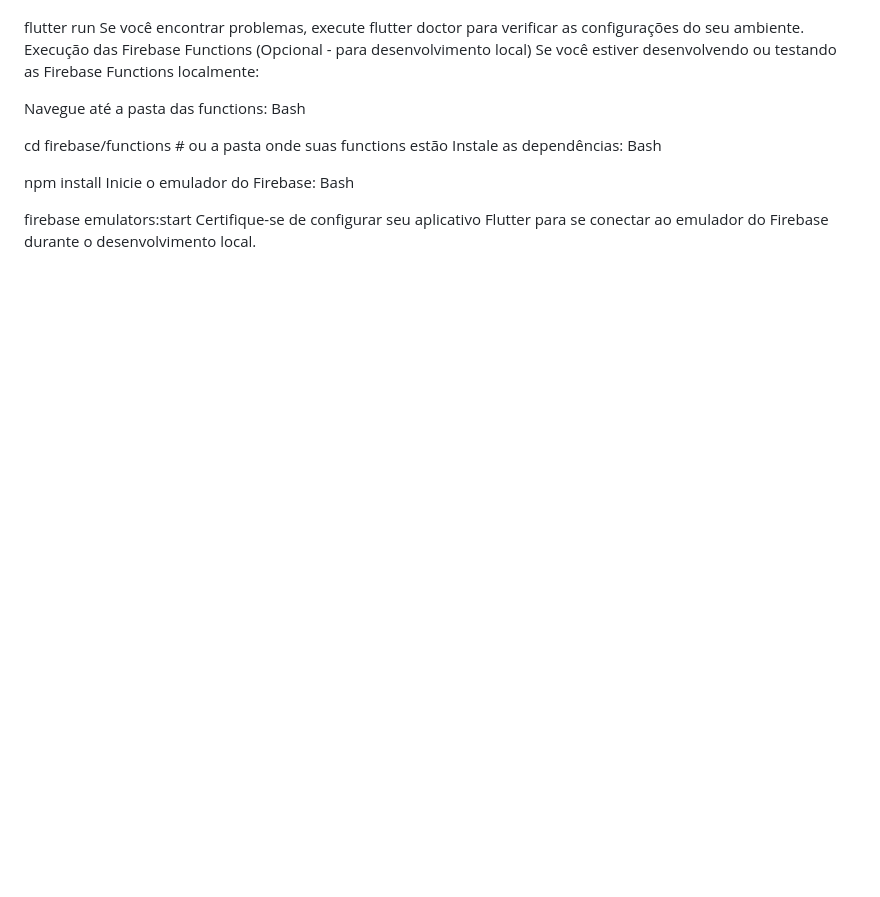
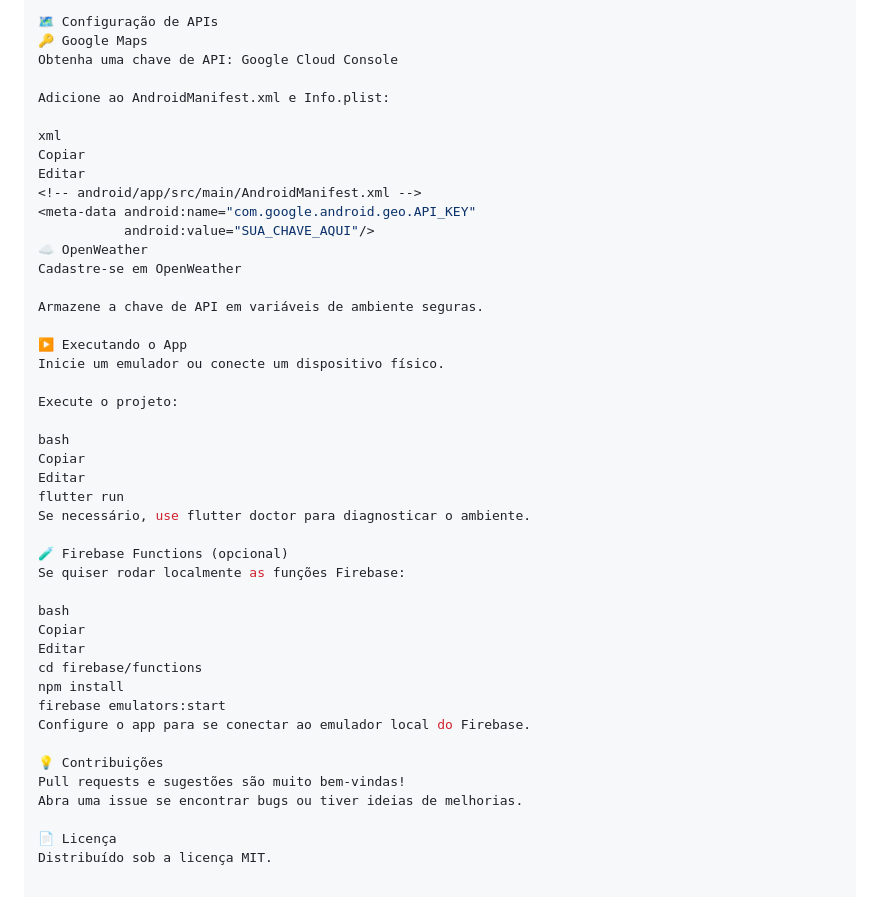
Before and after one commit to MatheusRobertoSousa/Safetide, a Markdown page: README.md, the part around the change printed below. Rendered like a GitHub page; blank space fills up the shorter version.

```diff
--- a/README.md
+++ b/README.md
@@ -59,19 +72,46 @@ Bash
 
+🗺️ Configuração de APIs
+🔑 Google Maps
+Obtenha uma chave de API: Google Cloud Console
+
+Adicione ao AndroidManifest.xml e Info.plist:
+
+xml
+Copiar
+Editar
+<!-- android/app/src/main/AndroidManifest.xml -->
+<meta-data android:name="com.google.android.geo.API_KEY"
+           android:value="SUA_CHAVE_AQUI"/>
+☁️ OpenWeather
+Cadastre-se em OpenWeather
+
+Armazene a chave de API em variáveis de ambiente seguras.
+
+▶️ Executando o App
+Inicie um emulador ou conecte um dispositivo físico.
+
+Execute o projeto:
+
+bash
+Copiar
+Editar
 flutter run
-Se você encontrar problemas, execute flutter doctor para verificar as configurações do seu ambiente.
-Execução das Firebase Functions (Opcional - para desenvolvimento local)
-Se você estiver desenvolvendo ou testando as Firebase Functions localmente:
+Se necessário, use flutter doctor para diagnosticar o ambiente.
 
-Navegue até a pasta das functions:
-Bash
+🧪 Firebase Functions (opcional)
+Se quiser rodar localmente as funções Firebase:
 
-cd firebase/functions # ou a pasta onde suas functions estão
-Instale as dependências:
-Bash
+bash
+Copiar
+Editar
+cd firebase/functions
+npm install
+firebase emulators:start
+Configure o app para se conectar ao emulador local do Firebase.
 
-npm install
-Inicie o emulador do Firebase:
-Bash
+💡 Contribuições
+Pull requests e sugestões são muito bem-vindas!
+Abra uma issue se encontrar bugs ou tiver ideias de melhorias.
 
-firebase emulators:start
-Certifique-se de configurar seu aplicativo Flutter para se conectar ao emulador do Firebase durante o desenvolvimento local.
+📄 Licença
+Distribuído sob a licença MIT.
```
Also changed, not shown: other parts of README.md (+52 -39 lines).
